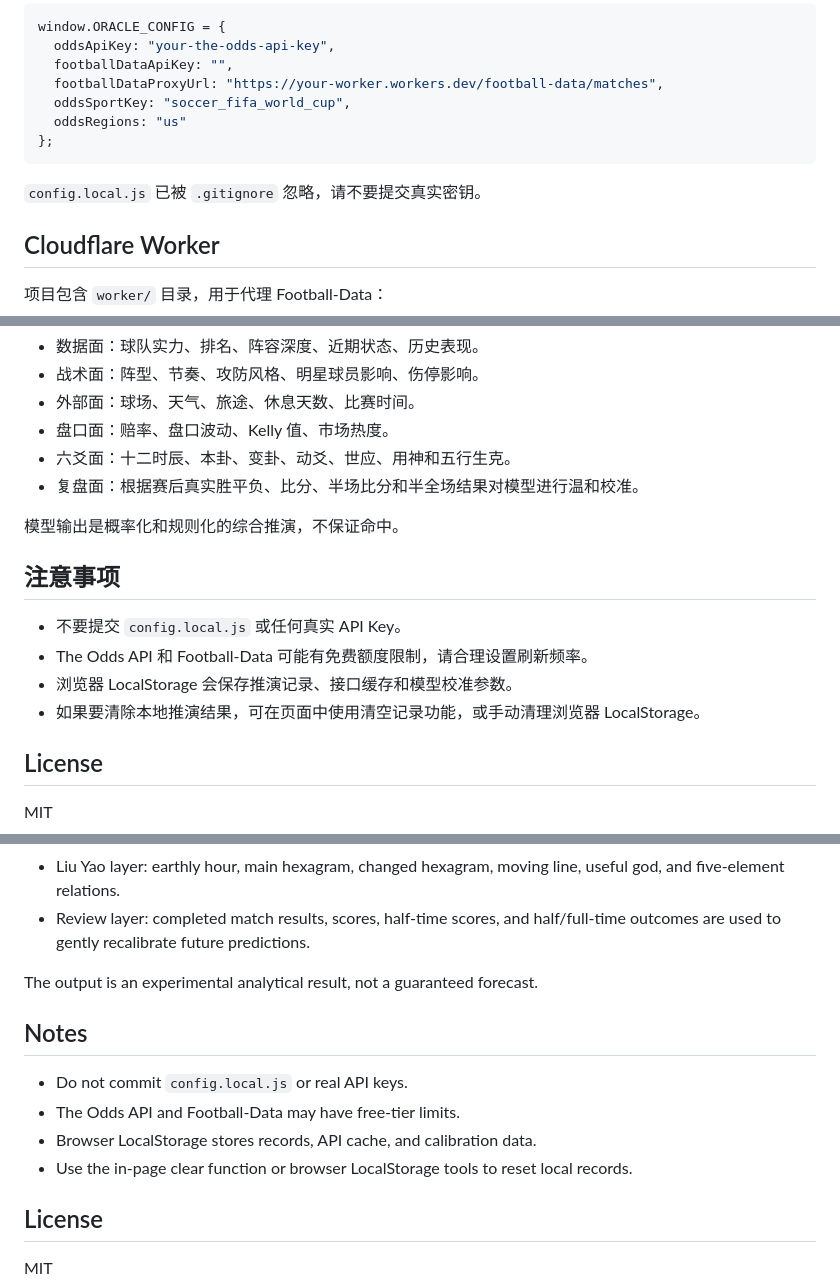
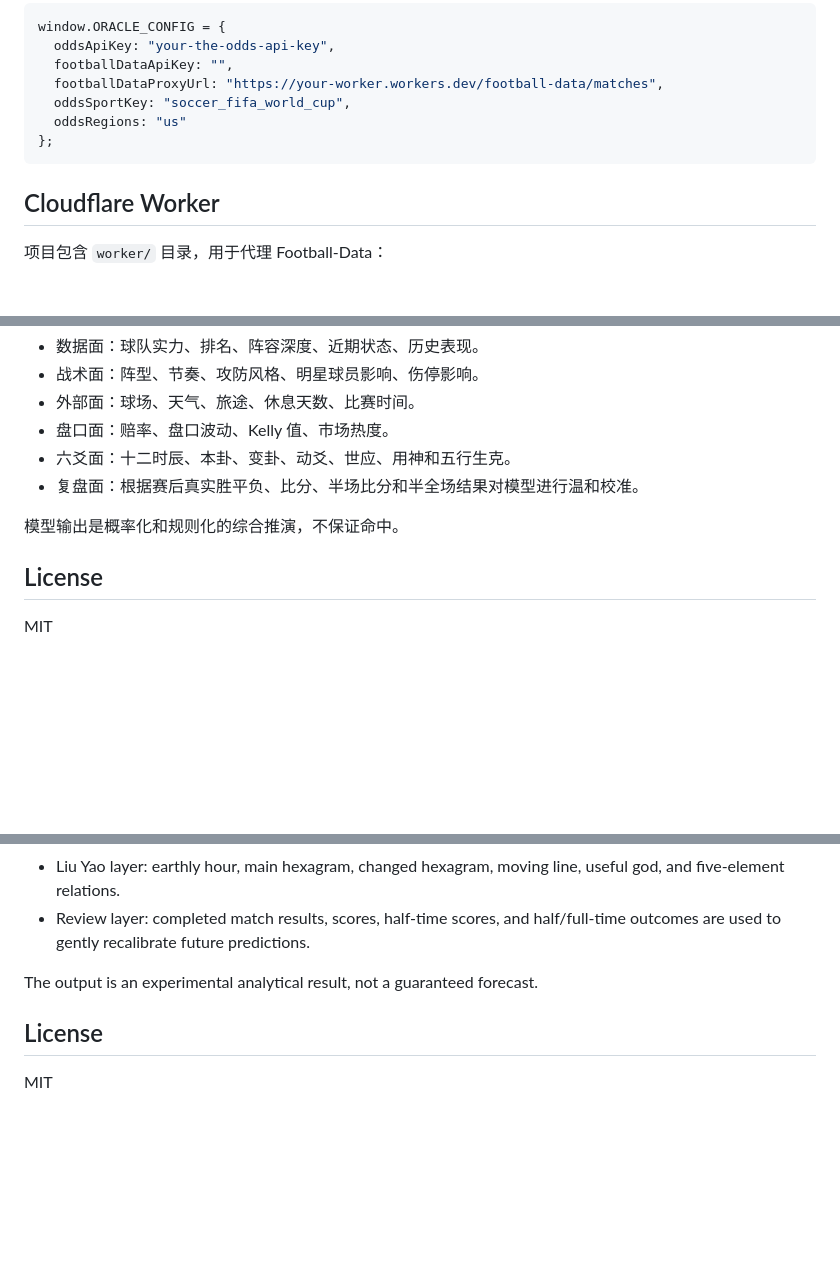
Before and after one commit to chenzihao0729/world-cup-oracle-agent, a Markdown page: README.md, 3 parts joined by grey strips. GitHub-like rendering; blank space fills up the shorter version.

Commit message:
Clean up public README notes

````diff
--- a/README.md
+++ b/README.md
@@ -57,8 +57,6 @@ window.ORACLE_CONFIG = {
 };
 ```
 
-`config.local.js` 已被 `.gitignore` 忽略，请不要提交真实密钥。
-
 ## Cloudflare Worker
 
 项目包含 `worker/` 目录，用于代理 Football-Data：
@@ -114,13 +112,6 @@ Football-Data 单次日期跨度不能超过 10 天，前端会自动拆分较
 - 复盘面：根据赛后真实胜平负、比分、半场比分和半全场结果对模型进行温和校准。
 
 模型输出是概率化和规则化的综合推演，不保证命中。
-
-## 注意事项
-
-- 不要提交 `config.local.js` 或任何真实 API Key。
-- The Odds API 和 Football-Data 可能有免费额度限制，请合理设置刷新频率。
-- 浏览器 LocalStorage 会保存推演记录、接口缓存和模型校准参数。
-- 如果要清除本地推演结果，可在页面中使用清空记录功能，或手动清理浏览器 LocalStorage。
 
 ## License
 
@@ -245,13 +234,6 @@ The prediction model combines several signal groups:
 
 The output is an experimental analytical result, not a guaranteed forecast.
 
-## Notes
-
-- Do not commit `config.local.js` or real API keys.
-- The Odds API and Football-Data may have free-tier limits.
-- Browser LocalStorage stores records, API cache, and calibration data.
-- Use the in-page clear function or browser LocalStorage tools to reset local records.
-
 ## License
 
 MIT
````
Also changed, not shown: other parts of README.md (+0 -2 lines).
